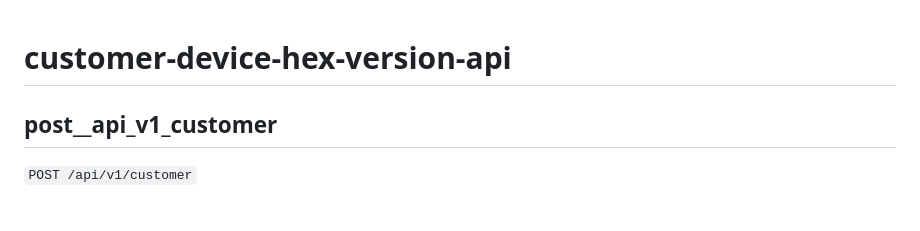
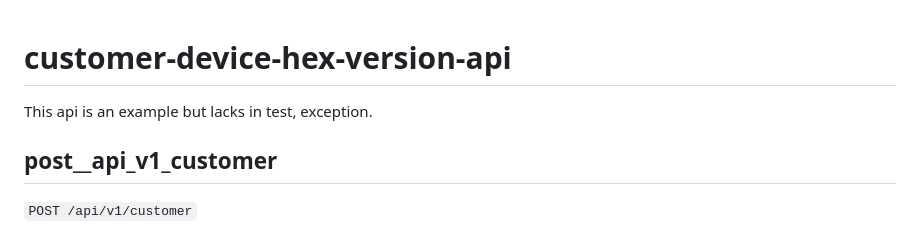
Before and after one commit to Mauro2888/customer-deivce-service-hex, a Markdown page: README.md, the part around the change. Drawn GitHub-style.

```diff
--- a/README.md
+++ b/README.md
@@ -1,4 +1,7 @@
 # customer-device-hex-version-api
+
+This api is an example but lacks in test, exception.
+
 ## post__api_v1_customer
 
 `POST /api/v1/customer`
```
